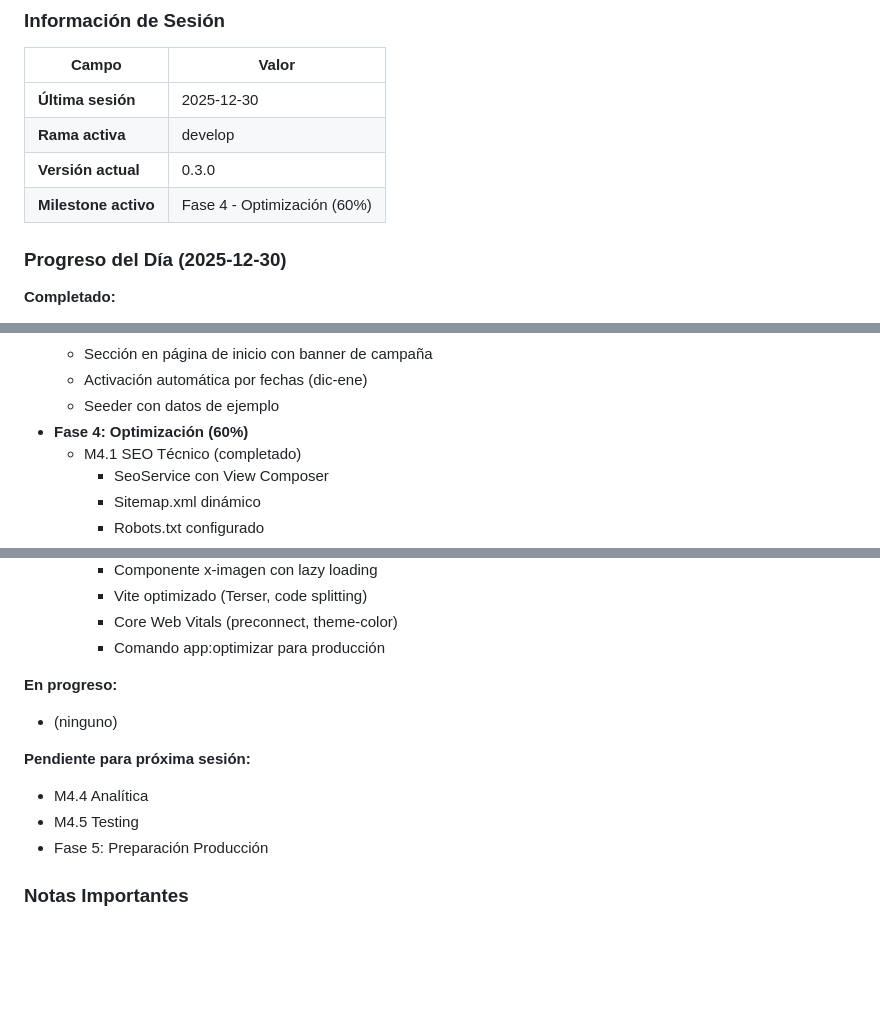
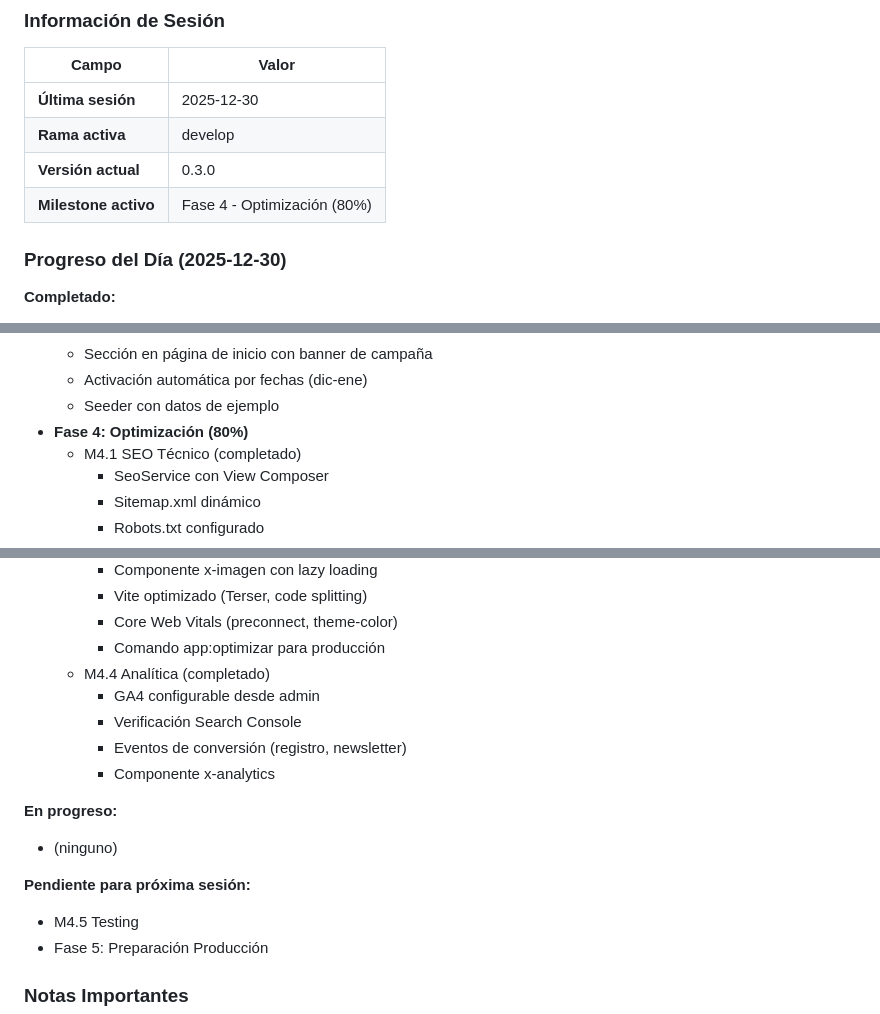
Before and after one commit to falvizoc/parroquiaencarnacion, a Markdown page: docs/SESION.md, 3 parts joined by grey strips. GitHub-like rendering; blank space fills up the shorter version.

```diff
--- a/docs/SESION.md
+++ b/docs/SESION.md
@@ -63,7 +63,7 @@ Al recibir el comando de cierre, el agente debe:
 | **Última sesión** | 2025-12-30 |
 | **Rama activa** | develop |
 | **Versión actual** | 0.3.0 |
-| **Milestone activo** | Fase 4 - Optimización (60%) |
+| **Milestone activo** | Fase 4 - Optimización (80%) |
 
 ### Progreso del Día (2025-12-30)
 
@@ -99,7 +99,7 @@ Al recibir el comando de cierre, el agente debe:
   - Sección en página de inicio con banner de campaña
   - Activación automática por fechas (dic-ene)
   - Seeder con datos de ejemplo
-- **Fase 4: Optimización (60%)**
+- **Fase 4: Optimización (80%)**
   - M4.1 SEO Técnico (completado)
     - SeoService con View Composer
     - Sitemap.xml dinámico
@@ -119,12 +119,16 @@ Al recibir el comando de cierre, el agente debe:
     - Vite optimizado (Terser, code splitting)
     - Core Web Vitals (preconnect, theme-color)
     - Comando app:optimizar para producción
+  - M4.4 Analítica (completado)
+    - GA4 configurable desde admin
+    - Verificación Search Console
+    - Eventos de conversión (registro, newsletter)
+    - Componente x-analytics
 
 **En progreso:**
 - (ninguno)
 
 **Pendiente para próxima sesión:**
-- M4.4 Analítica
 - M4.5 Testing
 - Fase 5: Preparación Producción
 
```
Also changed, not shown: docs/MILESTONES.md (+7 -7 lines).
